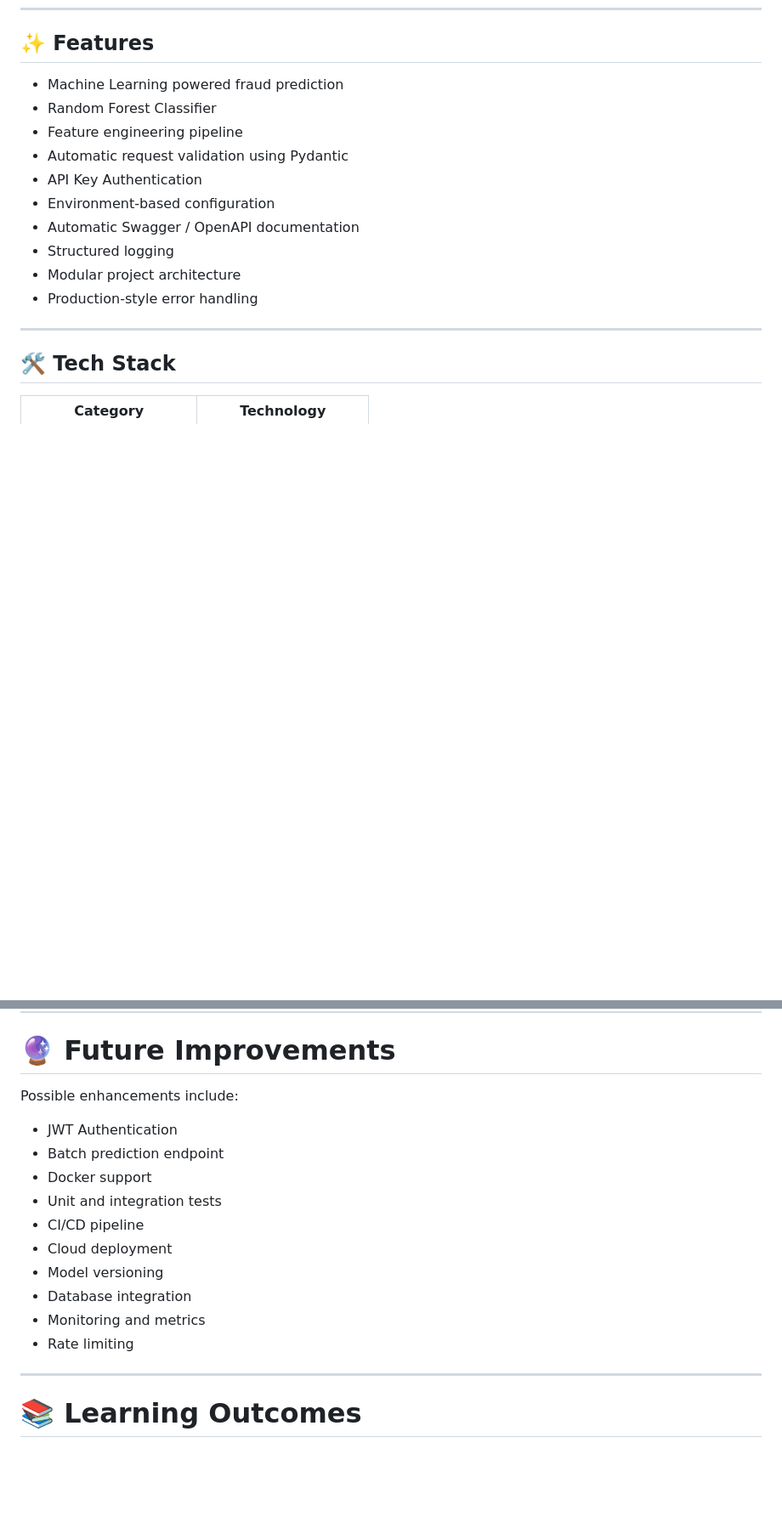
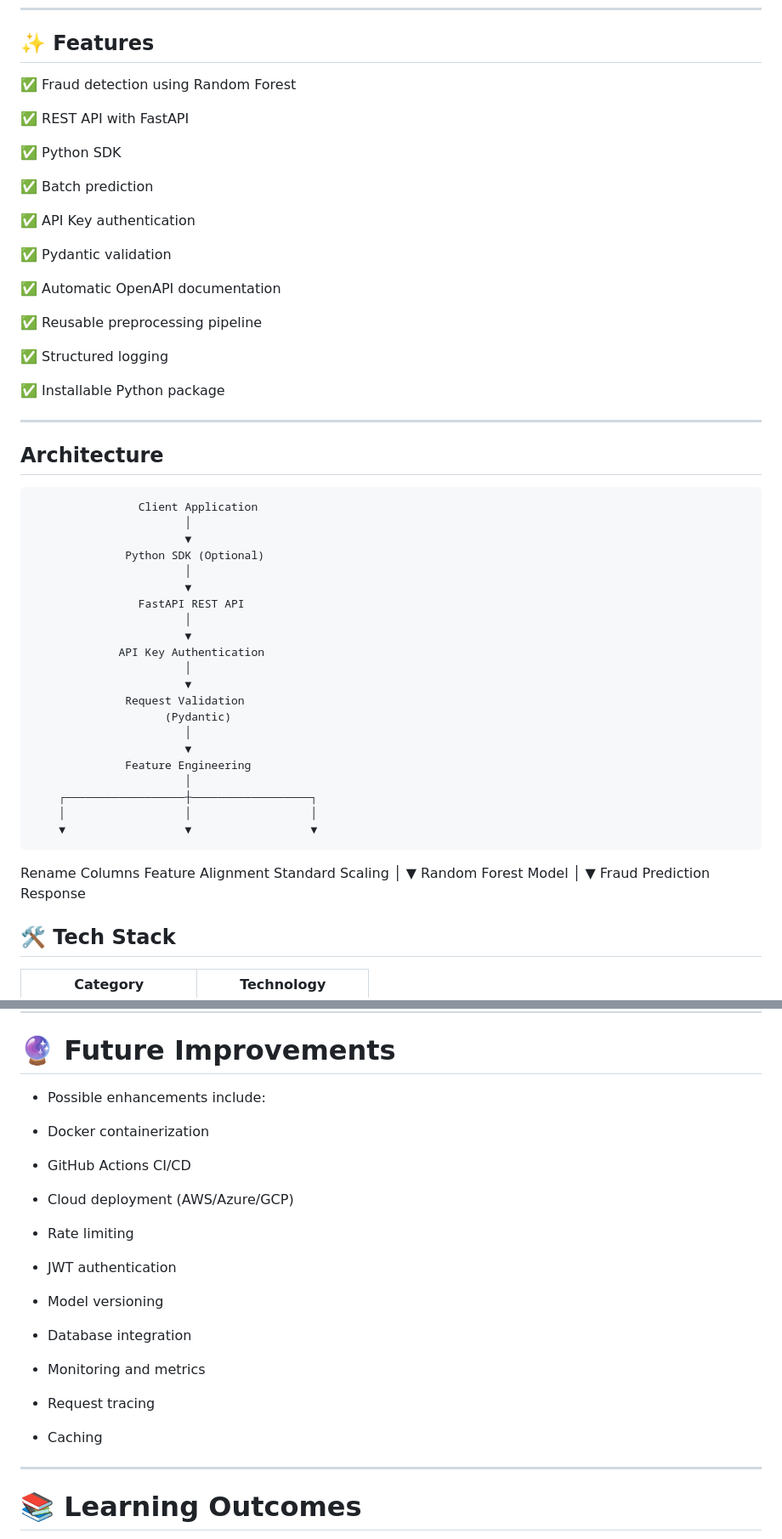
Before and after one commit to Bhav-creator452/order-risk-platform, a Markdown page: src/README.md, 2 parts joined by grey strips. Shown at 85% size. GitHub-like rendering; blank space fills up the shorter version.

```diff
--- a/src/README.md
+++ b/src/README.md
@@ -18,18 +18,58 @@ The API accepts an order, validates the request, performs the same preprocessing
 
 ## ✨ Features
 
-- Machine Learning powered fraud prediction
-- Random Forest Classifier
-- Feature engineering pipeline
-- Automatic request validation using Pydantic
-- API Key Authentication
-- Environment-based configuration
-- Automatic Swagger / OpenAPI documentation
-- Structured logging
-- Modular project architecture
-- Production-style error handling
+✅ Fraud detection using Random Forest
+
+✅ REST API with FastAPI
+
+✅ Python SDK
+
+✅ Batch prediction
+
+✅ API Key authentication
+
+✅ Pydantic validation
+
+✅ Automatic OpenAPI documentation
+
+✅ Reusable preprocessing pipeline
+
+✅ Structured logging
+
+✅ Installable Python package
 
 ---
+
+## Architecture
+
+                    Client Application
+                           │
+                           ▼
+                  Python SDK (Optional)
+                           │
+                           ▼
+                    FastAPI REST API
+                           │
+                           ▼
+                 API Key Authentication
+                           │
+                           ▼
+                  Request Validation
+                        (Pydantic)
+                           │
+                           ▼
+                  Feature Engineering
+                           │
+        ┌──────────────────┼──────────────────┐
+        │                  │                  │
+        ▼                  ▼                  ▼
+   Rename Columns     Feature Alignment   Standard Scaling
+        │
+        ▼
+              Random Forest Model
+                     │
+                     ▼
+          Fraud Prediction Response
 
 ## 🛠 Tech Stack
 
@@ -347,19 +400,27 @@ JSON Response
 
 # 🔮 Future Improvements
 
-Possible enhancements include:
+- Possible enhancements include:
 
-- JWT Authentication
-- Batch prediction endpoint
-- Docker support
-- Unit and integration tests
-- CI/CD pipeline
-- Cloud deployment
-- Model versioning
-- Database integration
-- Monitoring and metrics
+- Docker containerization
+
+- GitHub Actions CI/CD
+
+- Cloud deployment (AWS/Azure/GCP)
+
 - Rate limiting
 
+- JWT authentication
+
+- Model versioning
+
+- Database integration
+
+- Monitoring and metrics
+
+- Request tracing
+
+- Caching
 ---
 
 # 📚 Learning Outcomes
```
Also changed, not shown: other parts of src/README.md (+72 -81 lines).
